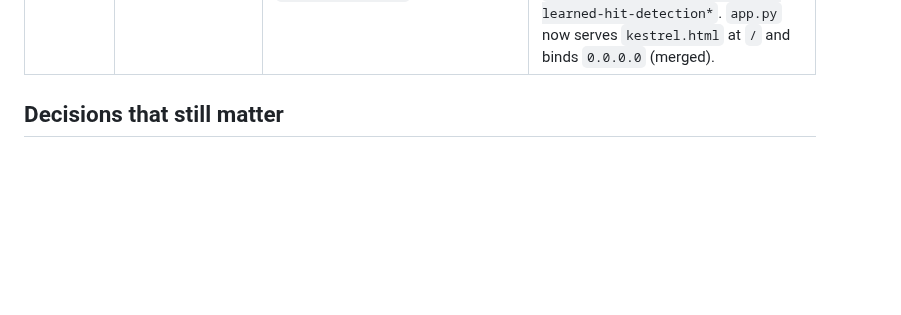
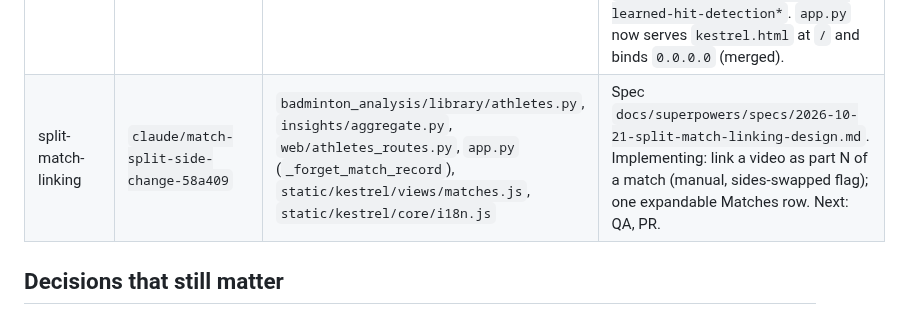
Before and after one commit to seafood-rice/Good-Badminton, a Markdown page: .ai/STATE.md, the part around the change. GitHub-like rendering; blank space fills up the shorter version.

Commit message:
docs(spec): split-match linking design (one match, several videos)
Co-Authored-By: Claude Sonnet 5.5 <noreply@anthropic.com>

```diff
--- a/.ai/STATE.md
+++ b/.ai/STATE.md
@@ -42,6 +42,7 @@ merged as #13; its dead-time gap builder (`--gaps`) and the `/` -> Kestrel servi
 | Feature | Branch | Paths it touches | State / next action |
 |---|---|---|---|
 | learned-hit-detection | `claude/learned-hit-detection` | `badminton_analysis/stroke/`, `system.py`, `stroke_recog/recognizer.py`, `shuttle_track/tracknet.py`, `third_party/tracknet/`, `static/kestrel/legacy/kestrel-legacy.js`, `main.py`, `app.py`, `scripts/*hit*`, `scripts/shuttleset_labels.py`, `tests/test_hit_*` | First model on owner's Axelsen labels: recall 0.80, precision 0.67 (bar 0.60 / 0.70), hitter 0.88. Dead-time rebuild runs detached (`data/hit_dataset_gaps/build.log`; `stop_build.ps1` / `resume_build.ps1` there). Next: when it shows BUILD DONE, retrain on `data/hit_dataset` + `data/hit_dataset_gaps` (val Sindhu), re-score the 4 Axelsen stretches. Spec/plan: `docs/superpowers/*/2026-10-04-learned-hit-detection*`. `app.py` now serves `kestrel.html` at `/` and binds `0.0.0.0` (merged). |
+| split-match-linking | `claude/match-split-side-change-58a409` | `badminton_analysis/library/athletes.py`, `insights/aggregate.py`, `web/athletes_routes.py`, `app.py` (`_forget_match_record`), `static/kestrel/views/matches.js`, `static/kestrel/core/i18n.js` | Spec `docs/superpowers/specs/2026-10-21-split-match-linking-design.md`. Implementing: link a video as part N of a match (manual, sides-swapped flag); one expandable Matches row. Next: QA, PR. |
 
 ## Decisions that still matter
 
```
Also changed, not shown: 1 other file.
